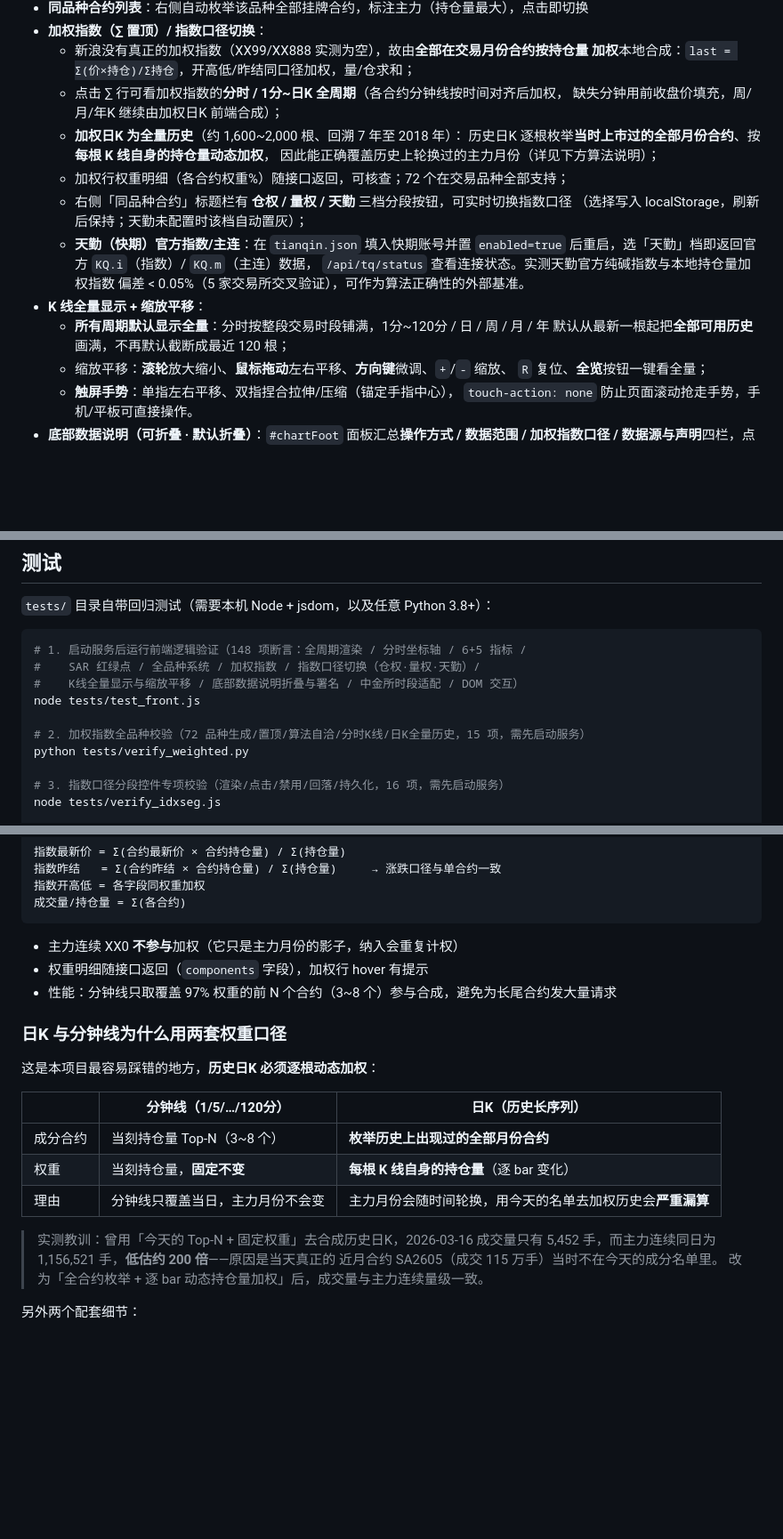
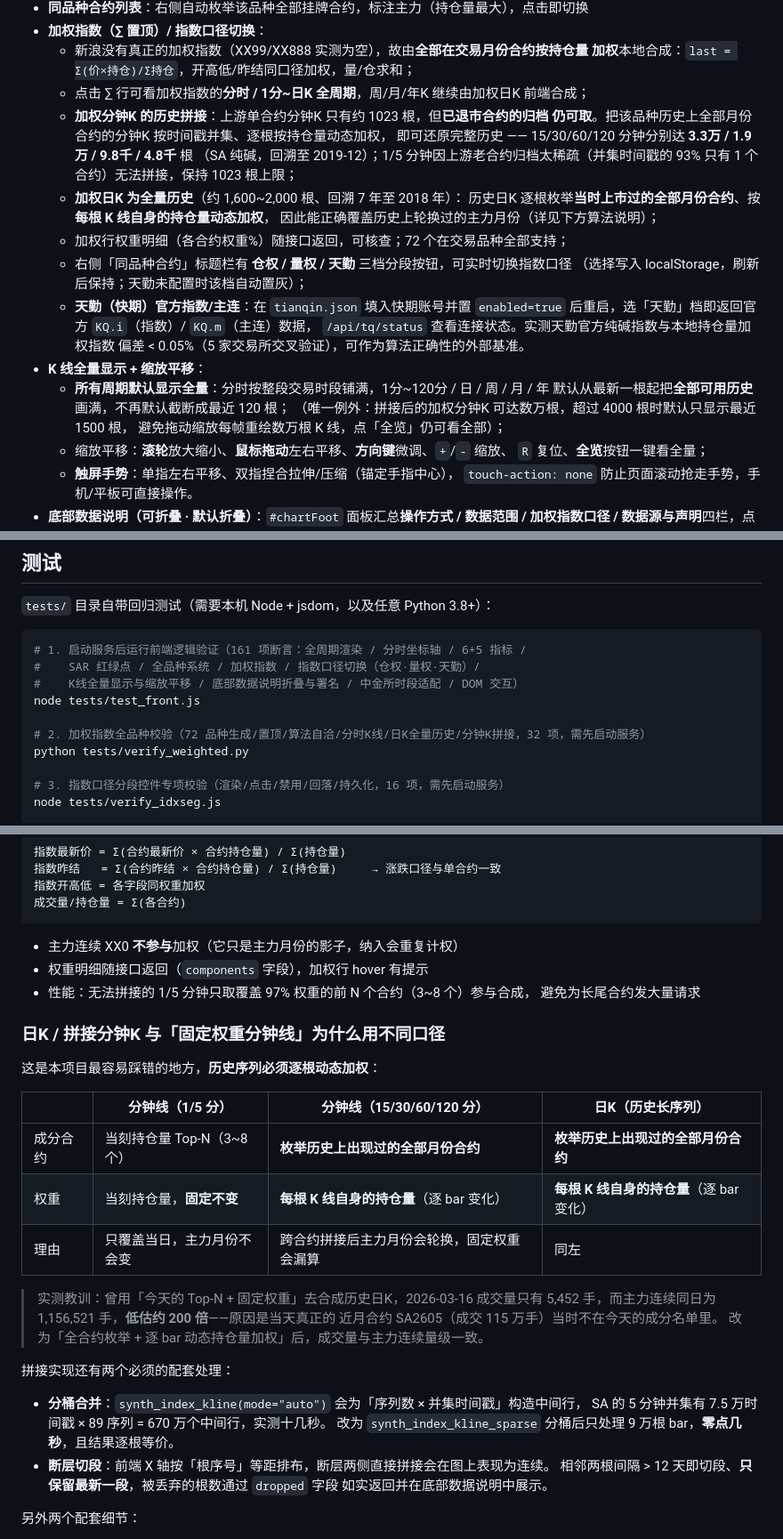
Before and after one commit to chenzhuanxin/domestic-futures-panel, a Markdown page: README.md, 3 parts joined by grey strips. Shown at 89% size. GitHub-like rendering; blank space fills up the shorter version.

````diff
--- a/README.md
+++ b/README.md
@@ -51,8 +51,12 @@
 - **加权指数（∑ 置顶）/ 指数口径切换**：
   - 新浪没有真正的加权指数（XX99/XX888 实测为空），故由**全部在交易月份合约按持仓量
     加权**本地合成：`last = Σ(价×持仓)/Σ持仓`，开高低/昨结同口径加权，量/仓求和；
-  - 点击 ∑ 行可看加权指数的**分时 / 1分~日K 全周期**（各合约分钟线按时间对齐后加权，
-    缺失分钟用前收盘价填充，周/月/年K 继续由加权日K 前端合成）；
+  - 点击 ∑ 行可看加权指数的**分时 / 1分~日K 全周期**，周/月/年K 继续由加权日K 前端合成；
+  - **加权分钟K 的历史拼接**：上游单合约分钟K 只有约 1023 根，但**已退市合约的归档
+    仍可取**。把该品种历史上全部月份合约的分钟K 按时间戳并集、逐根按持仓量动态加权，
+    即可还原完整历史 —— 15/30/60/120 分钟分别达 **3.3万 / 1.9万 / 9.8千 / 4.8千** 根
+    （SA 纯碱，回溯至 2019-12）；1/5 分钟因上游老合约归档太稀疏（并集时间戳的 93%
+    只有 1 个合约）无法拼接，保持 1023 根上限；
   - **加权日K 为全量历史**（约 1,600~2,000 根、回溯 7 年至 2018 年）：
     历史日K 逐根枚举**当时上市过的全部月份合约**、按**每根 K 线自身的持仓量动态加权**，
     因此能正确覆盖历史上轮换过的主力月份（详见下方算法说明）；
@@ -66,6 +70,8 @@
 - **K 线全量显示 + 缩放平移**：
   - **所有周期默认显示全量**：分时按整段交易时段铺满，1分~120分 / 日 / 周 / 月 / 年
     默认从最新一根起把**全部可用历史**画满，不再默认截断成最近 120 根；
+    （唯一例外：拼接后的加权分钟K 可达数万根，超过 4000 根时默认只显示最近 1500 根，
+    避免拖动缩放每帧重绘数万根 K 线，点「全览」仍可看全部）；
   - 缩放平移：**滚轮**放大缩小、**鼠标拖动**左右平移、**方向键**微调、`+`/`-` 缩放、
     `R` 复位、**全览**按钮一键看全量；
   - **触屏手势**：单指左右平移、双指捏合拉伸/压缩（锚定手指中心），
@@ -178,12 +184,12 @@ URL `product` 优先级高于本地记忆的旧合约。
 `tests/` 目录自带回归测试（需要本机 Node + jsdom，以及任意 Python 3.8+）：
 
 ```bash
-# 1. 启动服务后运行前端逻辑验证（148 项断言：全周期渲染 / 分时坐标轴 / 6+5 指标 /
+# 1. 启动服务后运行前端逻辑验证（161 项断言：全周期渲染 / 分时坐标轴 / 6+5 指标 /
 #    SAR 红绿点 / 全品种系统 / 加权指数 / 指数口径切换（仓权·量权·天勤）/
 #    K线全量显示与缩放平移 / 底部数据说明折叠与署名 / 中金所时段适配 / DOM 交互）
 node tests/test_front.js
 
-# 2. 加权指数全品种校验（72 品种生成/置顶/算法自洽/分时K线/日K全量历史，15 项，需先启动服务）
+# 2. 加权指数全品种校验（72 品种生成/置顶/算法自洽/分时K线/日K全量历史/分钟K拼接，32 项，需先启动服务）
 python tests/verify_weighted.py
 
 # 3. 指数口径分段控件专项校验（渲染/点击/禁用/回落/持久化，16 项，需先启动服务）
@@ -251,22 +258,32 @@ domestic-futures-panel/          # ← 本仓库
 
 - 主力连续 XX0 **不参与**加权（它只是主力月份的影子，纳入会重复计权）
 - 权重明细随接口返回（`components` 字段），加权行 hover 有提示
-- 性能：分钟线只取覆盖 97% 权重的前 N 个合约（3~8 个）参与合成，避免为长尾合约发大量请求
+- 性能：无法拼接的 1/5 分钟只取覆盖 97% 权重的前 N 个合约（3~8 个）参与合成，
+  避免为长尾合约发大量请求
 
-### 日K 与分钟线为什么用两套权重口径
+### 日K / 拼接分钟K 与「固定权重分钟线」为什么用不同口径
 
-这是本项目最容易踩错的地方，**历史日K 必须逐根动态加权**：
+这是本项目最容易踩错的地方，**历史序列必须逐根动态加权**：
 
-| | 分钟线（1/5/…/120分） | 日K（历史长序列） |
-|---|---|---|
-| 成分合约 | 当刻持仓量 Top-N（3~8 个） | **枚举历史上出现过的全部月份合约** |
-| 权重 | 当刻持仓量，**固定不变** | **每根 K 线自身的持仓量**（逐 bar 变化） |
-| 理由 | 分钟线只覆盖当日，主力月份不会变 | 主力月份会随时间轮换，用今天的名单去加权历史会**严重漏算** |
+| | 分钟线（1/5 分） | 分钟线（15/30/60/120 分） | 日K（历史长序列） |
+|---|---|---|---|
+| 成分合约 | 当刻持仓量 Top-N（3~8 个） | **枚举历史上出现过的全部月份合约** | **枚举历史上出现过的全部月份合约** |
+| 权重 | 当刻持仓量，**固定不变** | **每根 K 线自身的持仓量**（逐 bar 变化） | **每根 K 线自身的持仓量**（逐 bar 变化） |
+| 理由 | 只覆盖当日，主力月份不会变 | 跨合约拼接后主力月份会轮换，固定权重会漏算 | 同左 |
 
 > 实测教训：曾用「今天的 Top-N + 固定权重」去合成历史日K，2026-03-16 成交量只有
 > 5,452 手，而主力连续同日为 1,156,521 手，**低估约 200 倍**——原因是当天真正的
 > 近月合约 SA2605（成交 115 万手）当时不在今天的成分名单里。
 > 改为「全合约枚举 + 逐 bar 动态持仓量加权」后，成交量与主力连续量级一致。
+
+拼接实现还有两个必须的配套处理：
+
+- **分桶合并**：`synth_index_kline(mode="auto")` 会为「序列数 × 并集时间戳」构造中间行，
+  SA 的 5 分钟并集有 7.5 万时间戳 × 89 序列 = 670 万个中间行，实测十几秒。
+  改为 `synth_index_kline_sparse` 分桶后只处理 9 万根 bar，**零点几秒**，且结果逐根等价。
+- **断层切段**：前端 X 轴按「根序号」等距排布，断层两侧直接拼接会在图上表现为连续。
+  相邻两根间隔 > 12 天即切段、**只保留最新一段**，被丢弃的根数通过 `dropped` 字段
+  如实返回并在底部数据说明中展示。
 
 另外两个配套细节：
 
````
Also changed, not shown: other parts of README.md (+2 -1 lines).
